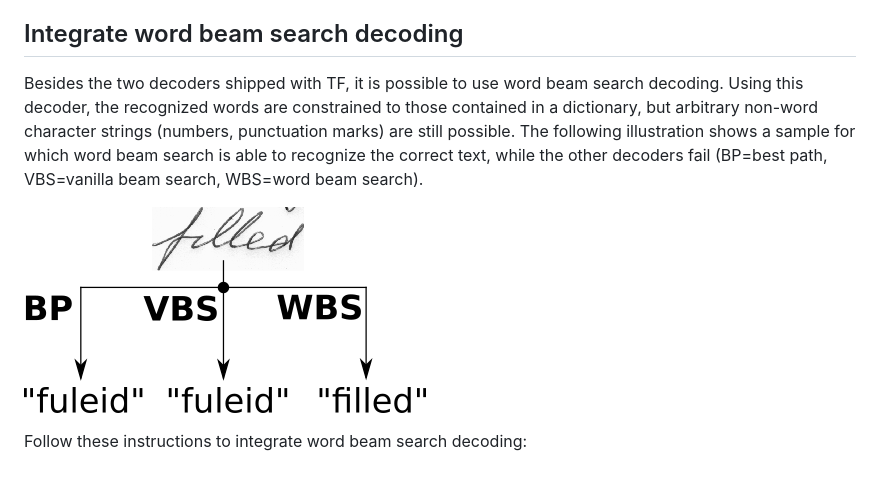
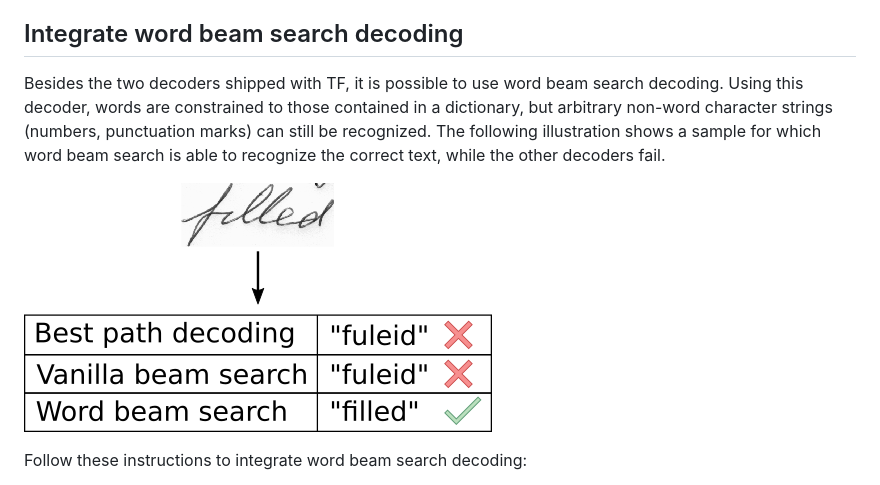
Before and after one commit to githubharald/SimpleHTR, a Markdown page: README.MD, the part around the change. Rendered like a GitHub page; pictures changed too: doc/decoder_comparison.png.

```diff
--- a/README.MD
+++ b/README.MD
@@ -40,8 +40,8 @@ Two examples: if you want to infer using beam search, execute `python main.py --
 ## Integrate word beam search decoding
 
 Besides the two decoders shipped with TF, it is possible to use word beam search decoding.
-Using this decoder, the recognized words are constrained to those contained in a dictionary, but arbitrary non-word character strings (numbers, punctuation marks) are still possible.
-The following illustration shows a sample for which word beam search is able to recognize the correct text, while the other decoders fail (BP=best path, VBS=vanilla beam search, WBS=word beam search).
+Using this decoder, words are constrained to those contained in a dictionary, but arbitrary non-word character strings (numbers, punctuation marks) can still be recognized.
+The following illustration shows a sample for which word beam search is able to recognize the correct text, while the other decoders fail.
 
 ![decoder_comparison](./doc/decoder_comparison.png)
 
```
Also changed, not shown: 1 other file.
